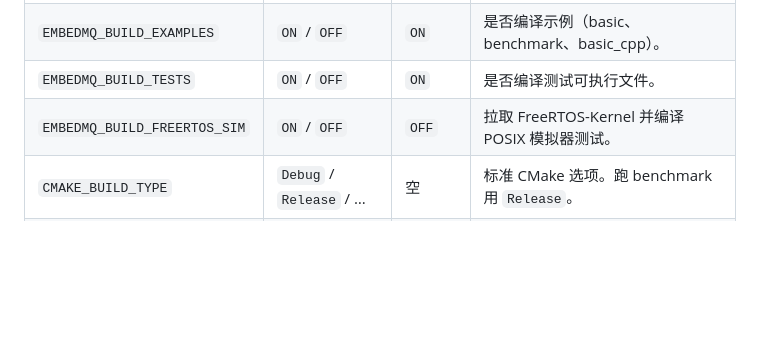
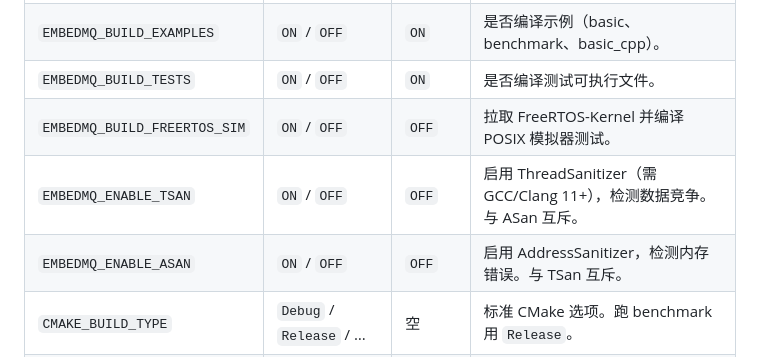
Before and after one commit to w4ysonch/embedmq, a Markdown page: docs/BUILD_CN.md, the part around the change. Rendered like a GitHub page; blank space fills up the shorter version.

```diff
--- a/docs/BUILD_CN.md
+++ b/docs/BUILD_CN.md
@@ -46,6 +46,8 @@ ctest --test-dir build      # 跑全部测试
 | `EMBEDMQ_BUILD_EXAMPLES` | `ON` / `OFF` | `ON` | 是否编译示例（basic、benchmark、basic_cpp）。 |
 | `EMBEDMQ_BUILD_TESTS` | `ON` / `OFF` | `ON` | 是否编译测试可执行文件。 |
 | `EMBEDMQ_BUILD_FREERTOS_SIM` | `ON` / `OFF` | `OFF` | 拉取 FreeRTOS-Kernel 并编译 POSIX 模拟器测试。 |
+| `EMBEDMQ_ENABLE_TSAN` | `ON` / `OFF` | `OFF` | 启用 ThreadSanitizer（需 GCC/Clang 11+），检测数据竞争。与 ASan 互斥。 |
+| `EMBEDMQ_ENABLE_ASAN` | `ON` / `OFF` | `OFF` | 启用 AddressSanitizer，检测内存错误。与 TSan 互斥。 |
 | `CMAKE_BUILD_TYPE` | `Debug` / `Release` / … | 空 | 标准 CMake 选项。跑 benchmark 用 `Release`。 |
 | `CMAKE_C_COMPILER` | `gcc` / `clang` / … | 系统默认 | 选 C 编译器。 |
 
```
Also changed, not shown: AGENTS.md (+1 -1 lines), docs/BUILD.md (+2 -0 lines).
